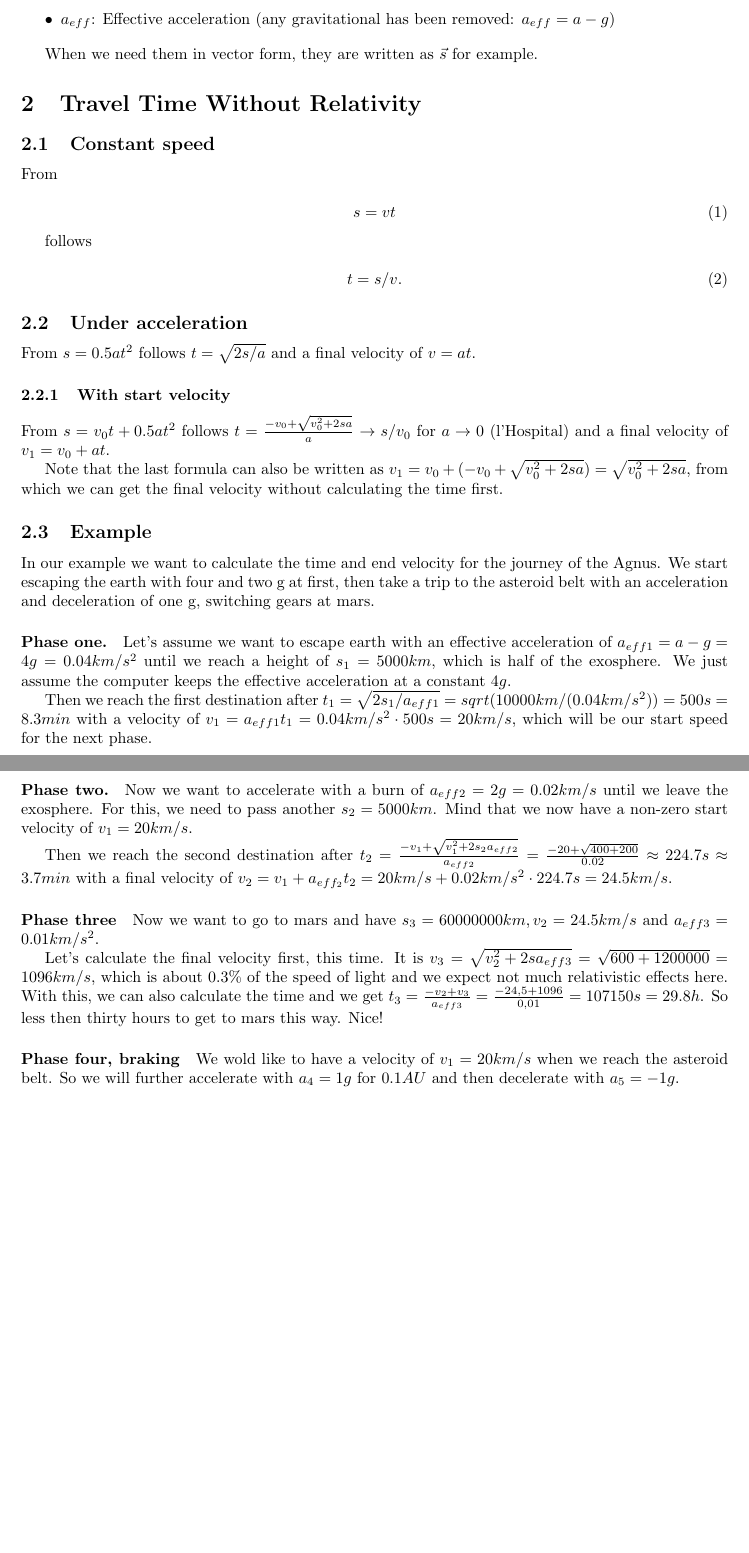
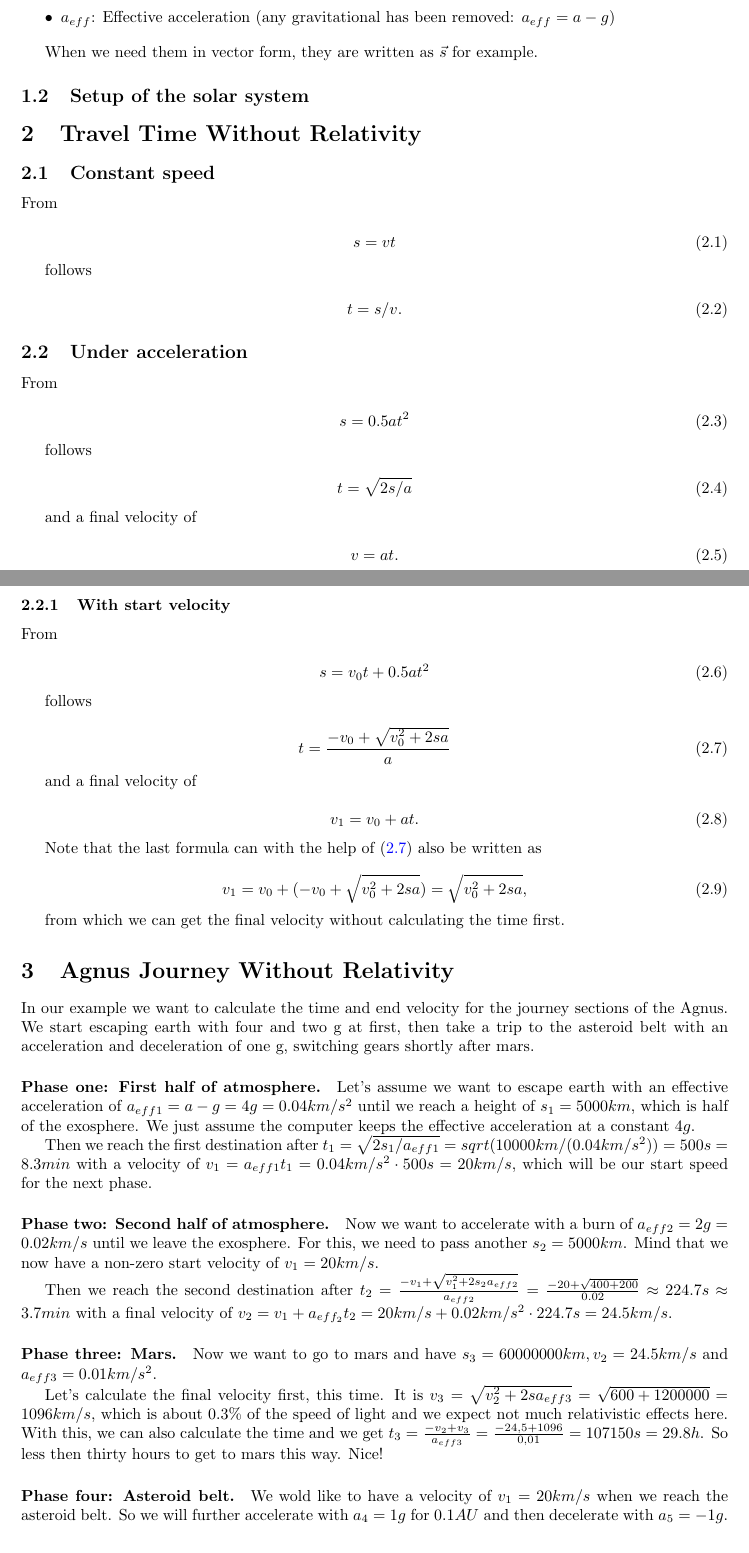
Before and after one commit to tobi-v/OortLore, a LaTeX paper (Calculations/Formulae.tex): two parts of pages 3 and 4 of 4, joined at a grey line, cut so that both start at the same text, the shorter picture padded with empty space. Compiled offline with pdfLaTeX.

Commit message:
Cleaning up the formula sheet

```diff
--- a/Calculations/Formulae.tex
+++ b/Calculations/Formulae.tex
@@ -8,6 +8,9 @@
 
 \usepackage[margin=3cm]{geometry}
 \usepackage[colorlinks=true, linkcolor=blue]{hyperref}
+\usepackage{amsmath}
+
+\numberwithin{equation}{section}
 
 \begin{document}
 	\maketitle
@@ -31,6 +36,8 @@
 	\end{itemize}
 
 	When we need them in vector form, they are written as $\vec{s}$ for example.
+
+	\subsection{Setup of the solar system}
 
 	\section{Travel Time Without Relativity}\label{TravelTime}
 
@@ -50,34 +57,72 @@
 
 	\subsection{Under acceleration}
 
-	From $s = 0.5at^2$ follows $t = \sqrt{2s/a}$ and a final velocity of $v=at$.
+	From
+
+	\begin{equation}
+		s = 0.5at^2
+	\end{equation}
+
+	follows
+
+	\begin{equation}
+		t = \sqrt{2s/a}
+	\end{equation}
+
+	and a final velocity of
+
+	\begin{equation}
+		v=at.
+	\end{equation}
 
 	\subsubsection{With start velocity}
 
-	From $s = v_0t + 0.5at^2$ follows $t = \frac{-v_0 + \sqrt{v^2_0 + 2sa}}{a} \rightarrow s/v_0$ for $a\rightarrow0$ (l'Hospital) and a final velocity of $v_1 = v_0 + at$.
+	From
 
-	Note that the last formula can also be written as $v_1=v_0 + (-v_0 + \sqrt{v^2_0+2sa}) = \sqrt{v^2_0+2sa}$, from which we can get the final velocity without calculating the time first.
+	\begin{equation}
+		s = v_0t + 0.5at^2
+	\end{equation}
 
-	\subsection{Example}
+	follows
 
-	In our example we want to calculate the time and end velocity for the journey of the Agnus. We start escaping the earth with four and two g at first, then take a trip to the asteroid belt with an acceleration and deceleration of one g, switching gears at mars.
+	\begin{equation}\label{eq:1}
+		t = \frac{-v_0 + \sqrt{v^2_0 + 2sa}}{a}
+	\end{equation}
 
-	\paragraph{Phase one.}
+	and a final velocity of
+
+	\begin{equation}
+		v_1 = v_0 + at.
+	\end{equation}
+
+	Note that the last formula can with the help of (\ref{eq:1}) also be written as
+
+	\begin{equation}
+		v_1=v_0 + (-v_0 + \sqrt{v^2_0+2sa}) = \sqrt{v^2_0+2sa},
+	\end{equation}
+
+	from which we can get the final velocity without calculating the time first.
+
+	\section{Agnus Journey Without Relativity}
+
+	In our example we want to calculate the time and end velocity for the journey sections of the Agnus. We start escaping earth with four and two g at first, then take a trip to the asteroid belt with an acceleration and deceleration of one g, switching gears shortly after mars.
+
+	\paragraph{Phase one: First half of atmosphere.}
 	Let's assume we want to escape earth with an effective acceleration of $a_{eff1} = a-g = 4g = 0.04 km/s^2$ until we reach a height of $s_1=5000 km$, which is half of the exosphere. We just assume the computer keeps the effective acceleration at a constant $4g$.
 
 	Then we reach the first destination after $t_1 = \sqrt{2s_1/a_{eff1}} = sqrt(10000km/(0.04km/s^2)) = 500 s = 8.3 min$ with a velocity of $v_1=a_{eff1}t_1=0.04km/s^2\cdot 500s = 20 km/s$, which will be our start speed for the next phase.
 
-	\paragraph{Phase two.}
+	\paragraph{Phase two: Second half of atmosphere.}
 	Now we want to accelerate with a burn of $a_{eff2}=2g=0.02km/s$ until we leave the exosphere. For this, we need to pass another $s_2=5000km$. Mind that we now have a non-zero start velocity of $v_1 = 20 km/s$.
 
 	Then we reach the second destination after $t_2 = \frac{-v_1+\sqrt{v^2_1+2s_2a_{eff2}}}{a_{eff2}} =\frac{-20+\sqrt{400+200}}{0.02} \approx 224.7 s \approx 3.7 min $ with a final velocity of $v_2 = v_1 + a_{eff_2}t_2 = 20 km/s + 0.02 km/s^2\cdot 224.7 s = 24.5 km/s$.
 
-	\paragraph{Phase three}
+	\paragraph{Phase three: Mars.}
 	Now we want to go to mars and have $s_3 = 60 000 000 km, v_2 = 24.5 km/s$ and $a_{eff3} = 0.01 km/s^2$.
 
 	Let's calculate the final velocity first, this time. It is $v_3 = \sqrt{v^2_2 + 2sa_{eff3}} = \sqrt{600 + 1 200 000} = 1096 km/s$, which is about $0.3 \%$ of the speed of light and we expect not much relativistic effects here. With this, we can also calculate the time and we get $t_3 = \frac{-v_2 + v_3}{a_{eff3}} = \frac{-24,5 + 1096}{0,01} = 107150 s = 29.8 h$. So less then thirty hours to get to mars this way. Nice!
 
-	\paragraph{Phase four, braking}
+	\paragraph{Phase four: Asteroid belt.}
 
 	We wold like to have a velocity of $v_1 = 20 km/s$ when we reach the asteroid belt. So we will further accelerate with $a_4 = 1 g$ for $0.1 AU$ and then decelerate with $a_5 = -1 g$.
 
```
Also changed, not shown: Calculations/Formulae.tex (4 more changed lines).
